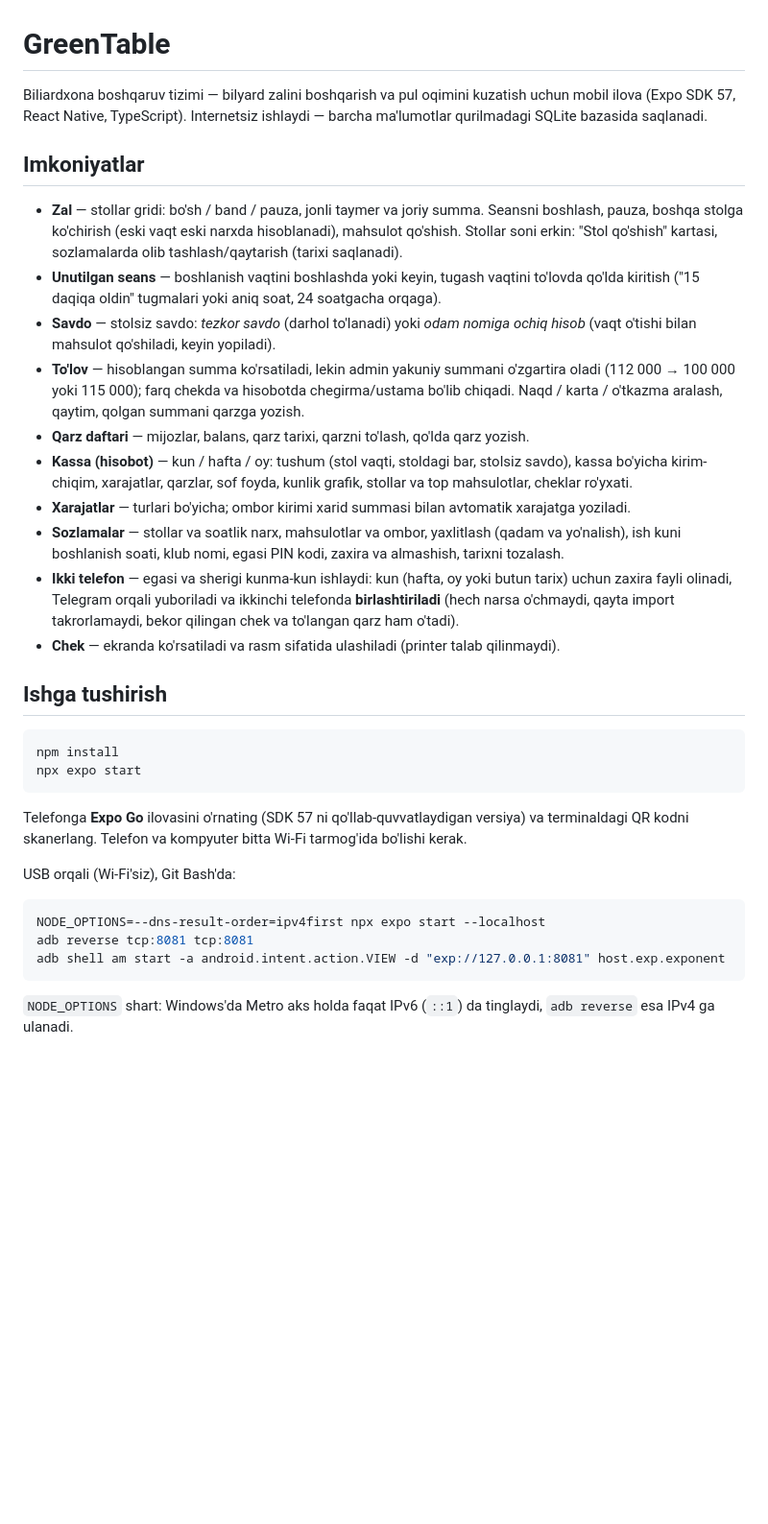
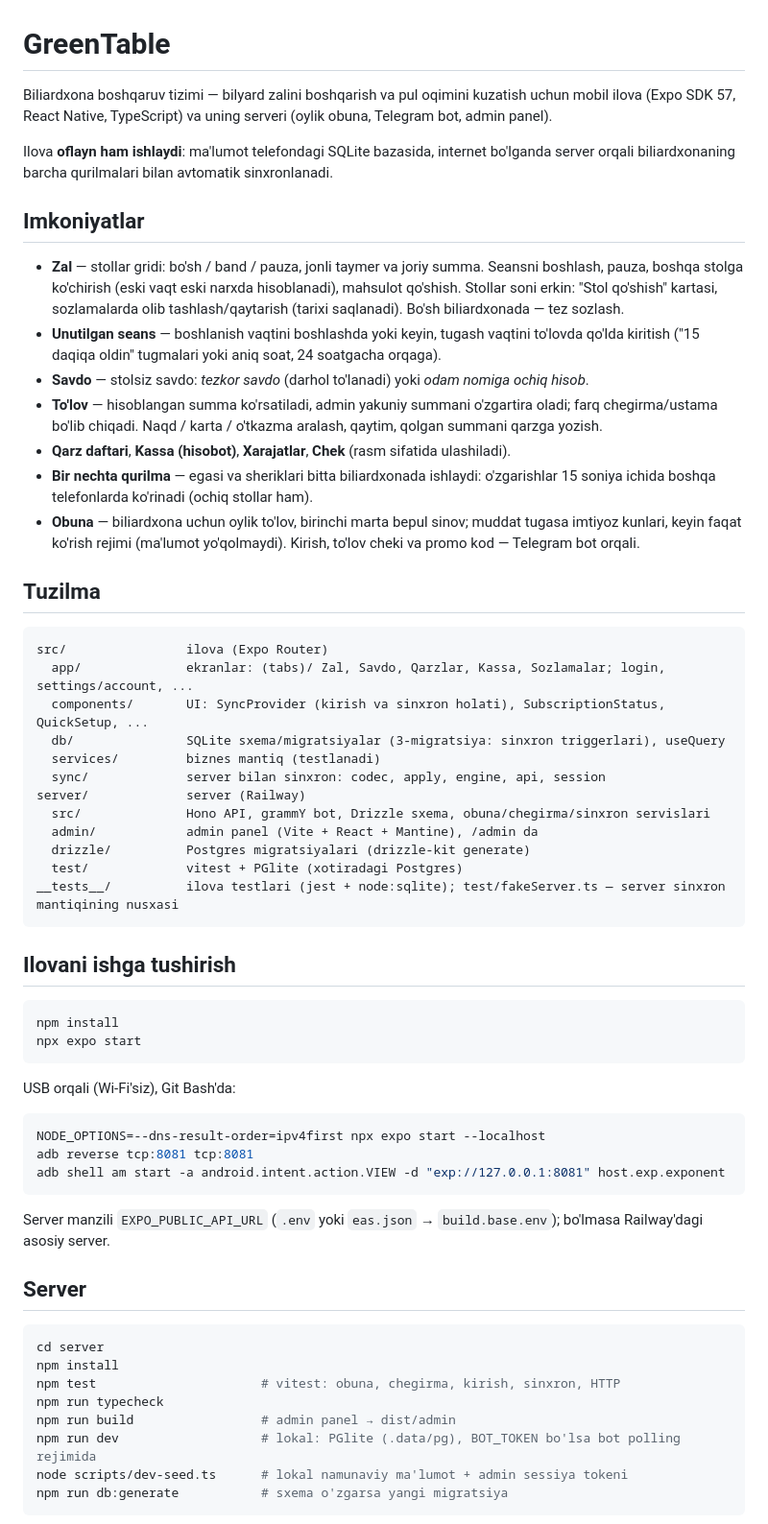
Before and after one commit to javlonnomozov-portfolio/greentable-app, a Markdown page: README.md, the part around one of its changes. Shown at 96% size. GitHub-like rendering; blank space fills up the shorter version.

````diff
--- a/README.md
+++ b/README.md
@@ -1,41 +1,50 @@
 # GreenTable
 
 Biliardxona boshqaruv tizimi — bilyard zalini boshqarish va pul oqimini kuzatish uchun mobil ilova
-(Expo SDK 57, React Native, TypeScript).
-Internetsiz ishlaydi — barcha ma'lumotlar qurilmadagi SQLite bazasida saqlanadi.
+(Expo SDK 57, React Native, TypeScript) va uning serveri (oylik obuna, Telegram bot, admin panel).
+
+Ilova **oflayn ham ishlaydi**: ma'lumot telefondagi SQLite bazasida, internet bo'lganda server orqali biliardxonaning
+barcha qurilmalari bilan avtomatik sinxronlanadi.
 
 ## Imkoniyatlar
 
 - **Zal** — stollar gridi: bo'sh / band / pauza, jonli taymer va joriy summa. Seansni boshlash, pauza,
   boshqa stolga ko'chirish (eski vaqt eski narxda hisoblanadi), mahsulot qo'shish. Stollar soni erkin:
-  "Stol qo'shish" kartasi, sozlamalarda olib tashlash/qaytarish (tarixi saqlanadi).
+  "Stol qo'shish" kartasi, sozlamalarda olib tashlash/qaytarish (tarixi saqlanadi). Bo'sh biliardxonada — tez sozlash.
 - **Unutilgan seans** — boshlanish vaqtini boshlashda yoki keyin, tugash vaqtini to'lovda qo'lda kiritish
   ("15 daqiqa oldin" tugmalari yoki aniq soat, 24 soatgacha orqaga).
-- **Savdo** — stolsiz savdo: *tezkor savdo* (darhol to'lanadi) yoki *odam nomiga ochiq hisob*
-  (vaqt o'tishi bilan mahsulot qo'shiladi, keyin yopiladi).
-- **To'lov** — hisoblangan summa ko'rsatiladi, lekin admin yakuniy summani o'zgartira oladi (112 000 → 100 000
-  yoki 115 000); farq chekda va hisobotda chegirma/ustama bo'lib chiqadi. Naqd / karta / o'tkazma aralash,
-  qaytim, qolgan summani qarzga yozish.
-- **Qarz daftari** — mijozlar, balans, qarz tarixi, qarzni to'lash, qo'lda qarz yozish.
-- **Kassa (hisobot)** — kun / hafta / oy: tushum (stol vaqti, stoldagi bar, stolsiz savdo), kassa bo'yicha
-  kirim-chiqim, xarajatlar, qarzlar, sof foyda, kunlik grafik, stollar va top mahsulotlar, cheklar ro'yxati.
-- **Xarajatlar** — turlari bo'yicha; ombor kirimi xarid summasi bilan avtomatik xarajatga yoziladi.
-- **Sozlamalar** — stollar va soatlik narx, mahsulotlar va ombor, yaxlitlash (qadam va yo'nalish),
-  ish kuni boshlanish soati, klub nomi, egasi PIN kodi, zaxira va almashish, tarixni tozalash.
-- **Ikki telefon** — egasi va sherigi kunma-kun ishlaydi: kun (hafta, oy yoki butun tarix) uchun zaxira fayli
-  olinadi, Telegram orqali yuboriladi va ikkinchi telefonda **birlashtiriladi** (hech narsa o'chmaydi,
-  qayta import takrorlamaydi, bekor qilingan chek va to'langan qarz ham o'tadi).
-- **Chek** — ekranda ko'rsatiladi va rasm sifatida ulashiladi (printer talab qilinmaydi).
+- **Savdo** — stolsiz savdo: *tezkor savdo* (darhol to'lanadi) yoki *odam nomiga ochiq hisob*.
+- **To'lov** — hisoblangan summa ko'rsatiladi, admin yakuniy summani o'zgartira oladi; farq chegirma/ustama
+  bo'lib chiqadi. Naqd / karta / o'tkazma aralash, qaytim, qolgan summani qarzga yozish.
+- **Qarz daftari**, **Kassa (hisobot)**, **Xarajatlar**, **Chek** (rasm sifatida ulashiladi).
+- **Bir nechta qurilma** — egasi va sheriklari bitta biliardxonada ishlaydi: o'zgarishlar 15 soniya ichida
+  boshqa telefonlarda ko'rinadi (ochiq stollar ham).
+- **Obuna** — biliardxona uchun oylik to'lov, birinchi marta bepul sinov; muddat tugasa imtiyoz kunlari, keyin
+  faqat ko'rish rejimi (ma'lumot yo'qolmaydi). Kirish, to'lov cheki va promo kod — Telegram bot orqali.
 
-## Ishga tushirish
+## Tuzilma
+
+```
+src/                ilova (Expo Router)
+  app/              ekranlar: (tabs)/ Zal, Savdo, Qarzlar, Kassa, Sozlamalar; login, settings/account, ...
+  components/       UI: SyncProvider (kirish va sinxron holati), SubscriptionStatus, QuickSetup, ...
+  db/               SQLite sxema/migratsiyalar (3-migratsiya: sinxron triggerlari), useQuery
+  services/         biznes mantiq (testlanadi)
+  sync/             server bilan sinxron: codec, apply, engine, api, session
+server/             server (Railway)
+  src/              Hono API, grammY bot, Drizzle sxema, obuna/chegirma/sinxron servislari
+  admin/            admin panel (Vite + React + Mantine), /admin da
+  drizzle/          Postgres migratsiyalari (drizzle-kit generate)
+  test/             vitest + PGlite (xotiradagi Postgres)
+__tests__/          ilova testlari (jest + node:sqlite); test/fakeServer.ts — server sinxron mantiqining nusxasi
+```
+
+## Ilovani ishga tushirish
 
 ```sh
 npm install
 npx expo start
 ```
-
-Telefonga **Expo Go** ilovasini o'rnating (SDK 57 ni qo'llab-quvvatlaydigan versiya) va terminaldagi QR kodni skanerlang.
-Telefon va kompyuter bitta Wi-Fi tarmog'ida bo'lishi kerak.
 
 USB orqali (Wi-Fi'siz), Git Bash'da:
 
@@ -45,4 +54,18 @@ adb reverse tcp:8081 tcp:8081
 adb shell am start -a android.intent.action.VIEW -d "exp://127.0.0.1:8081" host.exp.exponent
 ```
 
-`NODE_OPTIONS` shart: Windows'da Metro aks holda faqat IPv6 (`::1`) da tinglaydi, `adb reverse` esa IPv4 ga ulanadi.
+Server manzili `EXPO_PUBLIC_API_URL` (`.env` yoki `eas.json` → `build.base.env`); bo'lmasa Railway'dagi asosiy server.
+
+## Server
+
+```sh
+cd server
+npm install
+npm test                      # vitest: obuna, chegirma, kirish, sinxron, HTTP
+npm run typecheck
+npm run build                 # admin panel → dist/admin
+npm run dev                   # lokal: PGlite (.data/pg), BOT_TOKEN bo'lsa bot polling rejimida
+node scripts/dev-seed.ts      # lokal namunaviy ma'lumot + admin sessiya tokeni
+npm run db:generate           # sxema o'zgarsa yangi migratsiya
+```
+
````
Also changed, not shown: other parts of README.md (+40 -74 lines).
